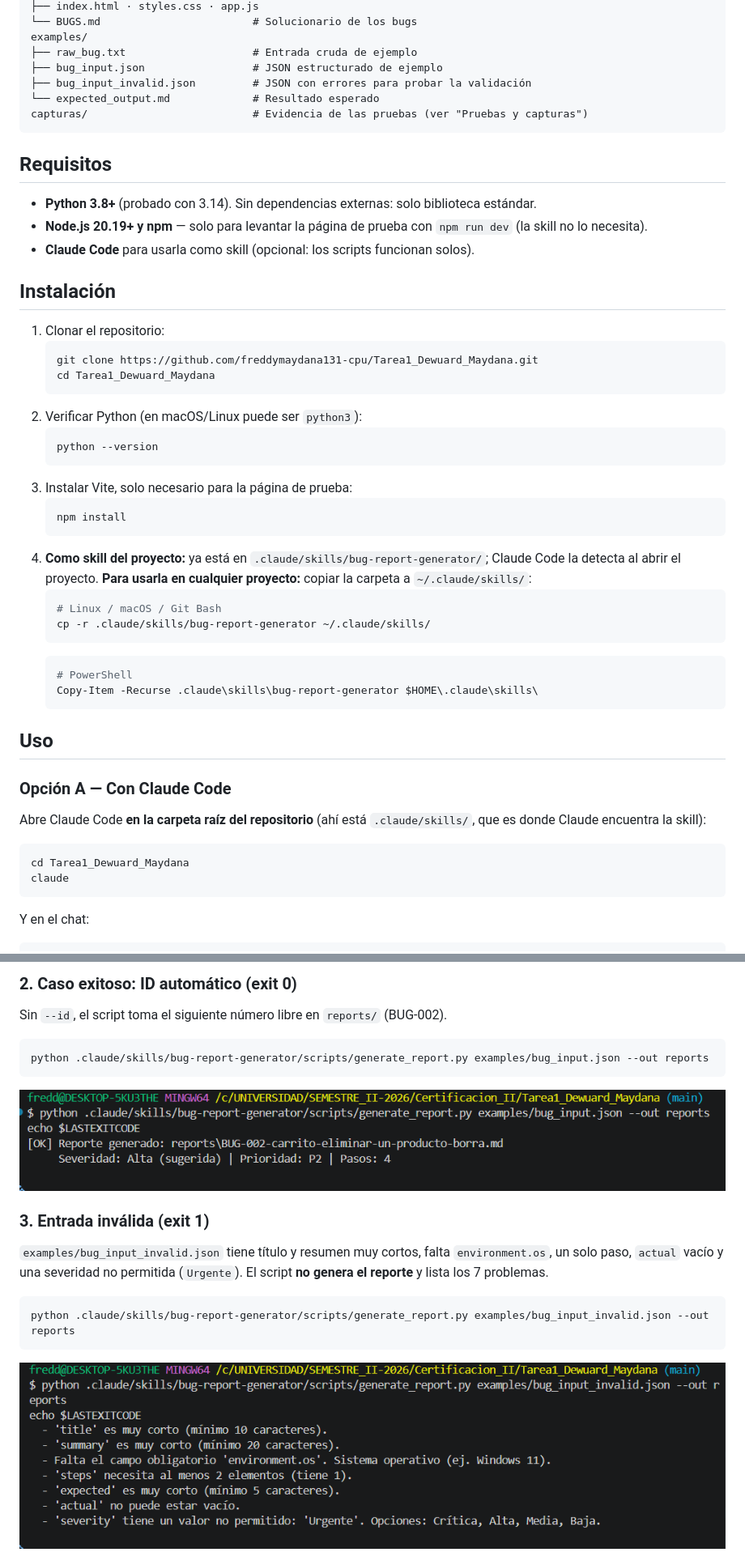
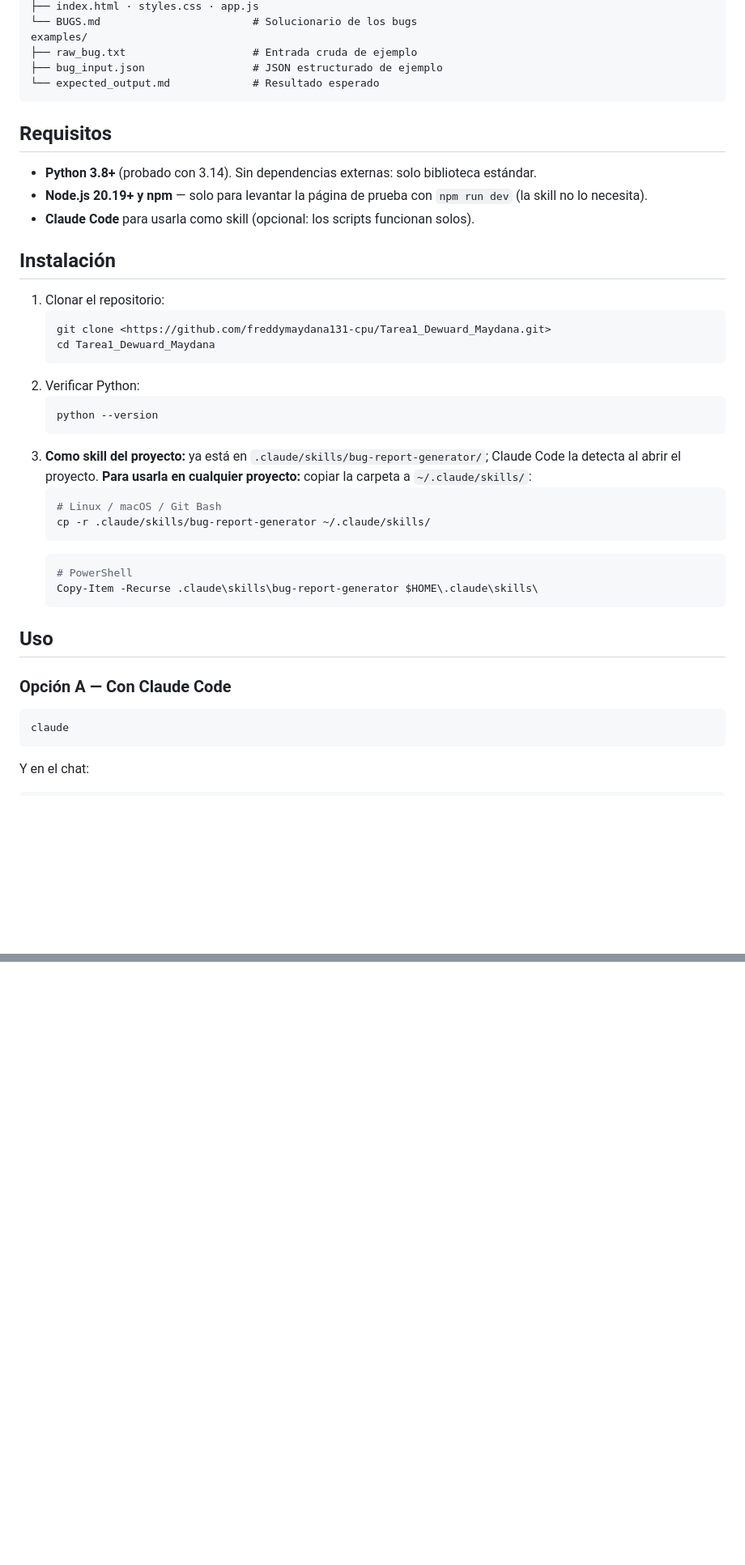
Before and after one commit to freddymaydana131-cpu/Tarea1_Dewuard_Maydana, a Markdown page: README.md, 2 parts joined by grey strips. Shown at 81% size. GitHub-like rendering; blank space fills up the shorter version.

````diff
--- a/README.md
+++ b/README.md
@@ -88,9 +51,7 @@ demo-app/                          # Página "Mini Tienda" con 5 bugs para proba
 examples/
 ├── raw_bug.txt                    # Entrada cruda de ejemplo
 ├── bug_input.json                 # JSON estructurado de ejemplo
-├── bug_input_invalid.json         # JSON con errores para probar la validación
 └── expected_output.md             # Resultado esperado
-capturas/                          # Evidencia de las pruebas (ver "Pruebas y capturas")
 ```
 
 ## Requisitos
@@ -103,18 +64,14 @@ capturas/                          # Evidencia de las pruebas (ver "Pruebas y ca
 
 1. Clonar el repositorio:
    ```bash
-   git clone https://github.com/freddymaydana131-cpu/Tarea1_Dewuard_Maydana.git
+   git clone <https://github.com/freddymaydana131-cpu/Tarea1_Dewuard_Maydana.git>
    cd Tarea1_Dewuard_Maydana
    ```
-2. Verificar Python (en macOS/Linux puede ser `python3`):
+2. Verificar Python:
    ```bash
    python --version
    ```
-3. Instalar Vite, solo necesario para la página de prueba:
-   ```bash
-   npm install
-   ```
-4. **Como skill del proyecto:** ya está en `.claude/skills/bug-report-generator/`; Claude Code la detecta al abrir el proyecto.
+3. **Como skill del proyecto:** ya está en `.claude/skills/bug-report-generator/`; Claude Code la detecta al abrir el proyecto.
    **Para usarla en cualquier proyecto:** copiar la carpeta a `~/.claude/skills/`:
    ```bash
    # Linux / macOS / Git Bash
@@ -129,9 +86,7 @@ capturas/                          # Evidencia de las pruebas (ver "Pruebas y ca
 
 ### Opción A — Con Claude Code
 
-Abre Claude Code **en la carpeta raíz del repositorio** (ahí está `.claude/skills/`, que es donde Claude encuentra la skill):
 ```bash
-cd Tarea1_Dewuard_Maydana
 claude
 ```
 Y en el chat:
@@ -247,15 +201 @@ Resultado: `[OK] bug_input.json es válido.` y `[OK] Reporte generado: reports\B
 
-### 2. Caso exitoso: ID automático (exit 0)
-Sin `--id`, el script toma el siguiente número libre en `reports/` (BUG-002).
-```bash
-python .claude/skills/bug-report-generator/scripts/generate_report.py examples/bug_input.json --out reports
-```
-![Reporte generado con ID automático](capturas/02-reporte-generado.png)
-
-### 3. Entrada inválida (exit 1)
-`examples/bug_input_invalid.json` tiene título y resumen muy cortos, falta `environment.os`, un solo paso, `actual` vacío y una severidad no permitida (`Urgente`). El script **no genera el reporte** y lista los 7 problemas.
-```bash
-python .claude/skills/bug-report-generator/scripts/generate_report.py examples/bug_input_invalid.json --out reports
-```
-![Errores de validación](capturas/03-entrada-invalida.png)
-
````
Also changed, not shown: other parts of README.md (+9 -62 lines).
